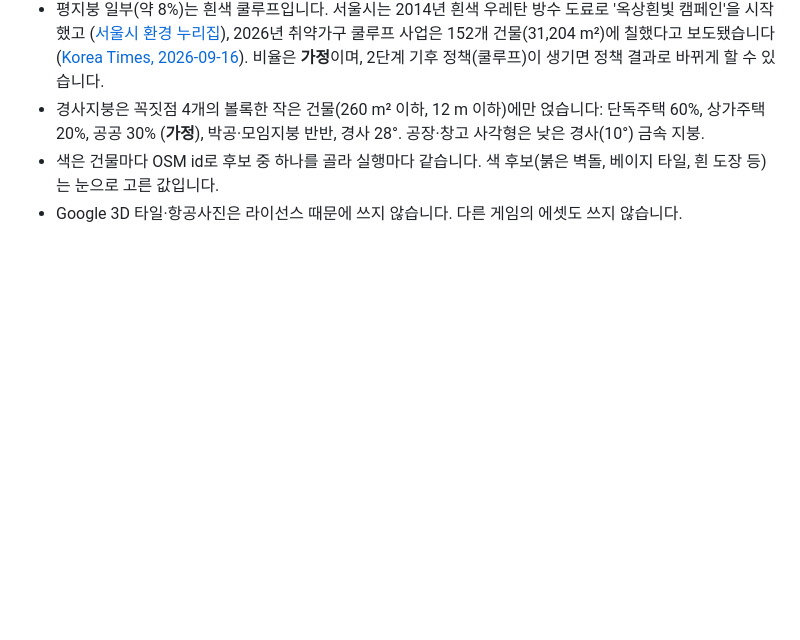
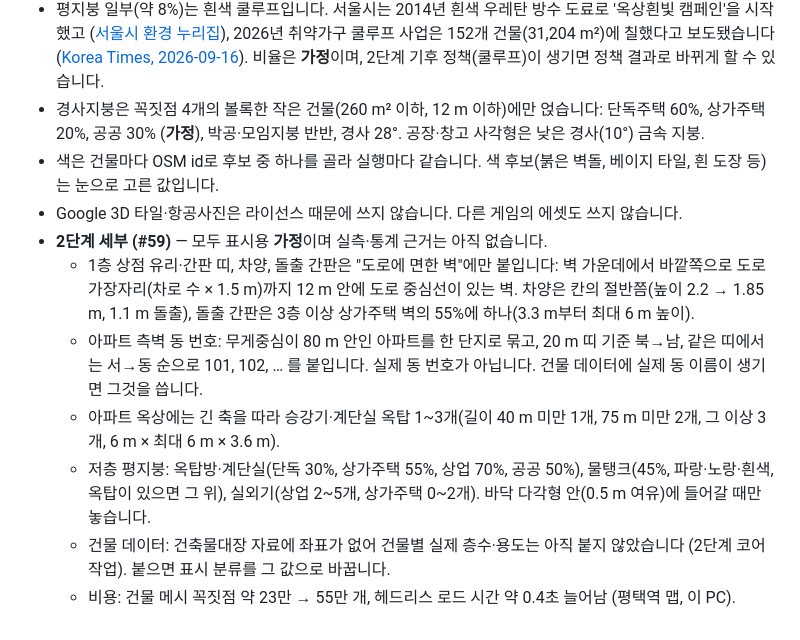
Before and after one commit to Bongriyoundeng/sim_world, a Markdown page: docs/design/research-log.md, the part around the change. Drawn GitHub-style; blank space fills up the shorter version.

Commit message:
클라이언트: 건물 외형 2단계 — 옥탑·동 번호·차양·돌출 간판·물탱크 (#59)
- 도로에 면한 벽 판정(도로 선분 30 m 격자): 1층 상점·간판 띠는 그 벽에만
- 상가: 칸마다 차양, 3층 이상 상가주택 돌출 간판(셰이더 SIGN 분류, 밤 발광)
- 아파트: 승강기·계단실 옥탑, 단지별 측벽 동 번호(7획 숫자 셰이더, CUSTOM0)
- 저층 평지붕: 옥탑방·물탱크·실외기 (바닥 다각형 안에 들어갈 때만)
- 근거·가정은 research-log.md#building-look

Co-Authored-By: Claude Opus 5.5 <noreply@anthropic.com>
Signed-off-by: Bongriyoundeng <chash442@gmail.com>

```diff
--- a/docs/design/research-log.md
+++ b/docs/design/research-log.md
@@ -171,3 +171,10 @@
 - 경사지붕은 꼭짓점 4개의 볼록한 작은 건물(260 m² 이하, 12 m 이하)에만 얹습니다: 단독주택 60%, 상가주택 20%, 공공 30% (**가정**), 박공·모임지붕 반반, 경사 28°. 공장·창고 사각형은 낮은 경사(10°) 금속 지붕.
 - 색은 건물마다 OSM id로 후보 중 하나를 골라 실행마다 같습니다. 색 후보(붉은 벽돌, 베이지 타일, 흰 도장 등)는 눈으로 고른 값입니다.
 - Google 3D 타일·항공사진은 라이선스 때문에 쓰지 않습니다. 다른 게임의 에셋도 쓰지 않습니다.
+- **2단계 세부 (#59)** — 모두 표시용 **가정**이며 실측·통계 근거는 아직 없습니다.
+  - 1층 상점 유리·간판 띠, 차양, 돌출 간판은 "도로에 면한 벽"에만 붙입니다: 벽 가운데에서 바깥쪽으로 도로 가장자리(차로 수 × 1.5 m)까지 12 m 안에 도로 중심선이 있는 벽. 차양은 칸의 절반쯤(높이 2.2 → 1.85 m, 1.1 m 돌출), 돌출 간판은 3층 이상 상가주택 벽의 55%에 하나(3.3 m부터 최대 6 m 높이).
+  - 아파트 측벽 동 번호: 무게중심이 80 m 안인 아파트를 한 단지로 묶고, 20 m 띠 기준 북→남, 같은 띠에서는 서→동 순으로 101, 102, … 를 붙입니다. 실제 동 번호가 아닙니다. 건물 데이터에 실제 동 이름이 생기면 그것을 씁니다.
+  - 아파트 옥상에는 긴 축을 따라 승강기·계단실 옥탑 1~3개(길이 40 m 미만 1개, 75 m 미만 2개, 그 이상 3개, 6 m × 최대 6 m × 3.6 m).
+  - 저층 평지붕: 옥탑방·계단실(단독 30%, 상가주택 55%, 상업 70%, 공공 50%), 물탱크(45%, 파랑·노랑·흰색, 옥탑이 있으면 그 위), 실외기(상업 2~5개, 상가주택 0~2개). 바닥 다각형 안(0.5 m 여유)에 들어갈 때만 놓습니다.
+  - 건물 데이터: 건축물대장 자료에 좌표가 없어 건물별 실제 층수·용도는 아직 붙지 않았습니다 (2단계 코어 작업). 붙으면 표시 분류를 그 값으로 바꿉니다.
+  - 비용: 건물 메시 꼭짓점 약 23만 → 55만 개, 헤드리스 로드 시간 약 0.4초 늘어남 (평택역 맵, 이 PC).
```
Also changed, not shown: client/README.md (+1 -1 lines), docs/images/building-look-stage2-closeup.jpg (added), docs/images/building-look-stage2.jpg (added), docs/images/pyeongtaek-station-map-view.png, 2 other files.
